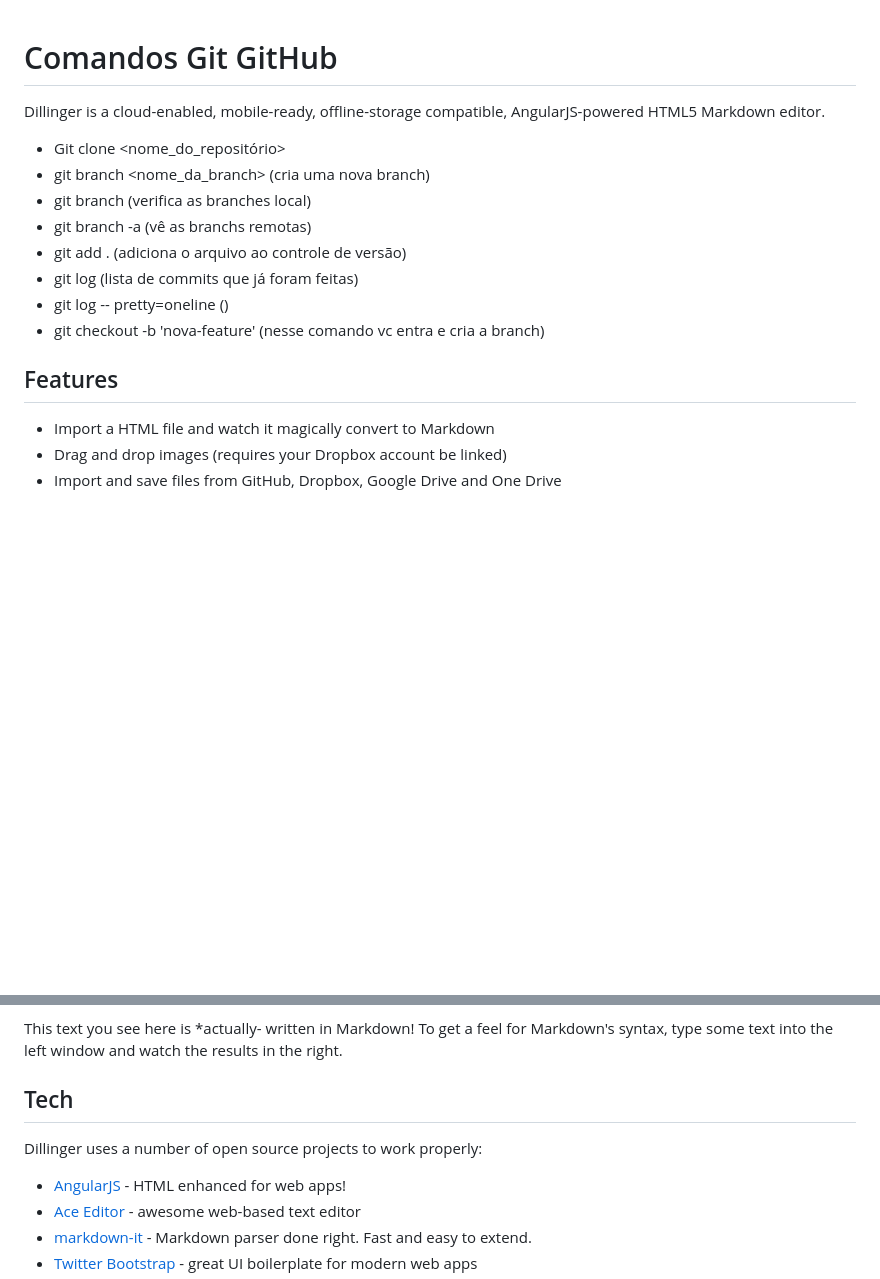
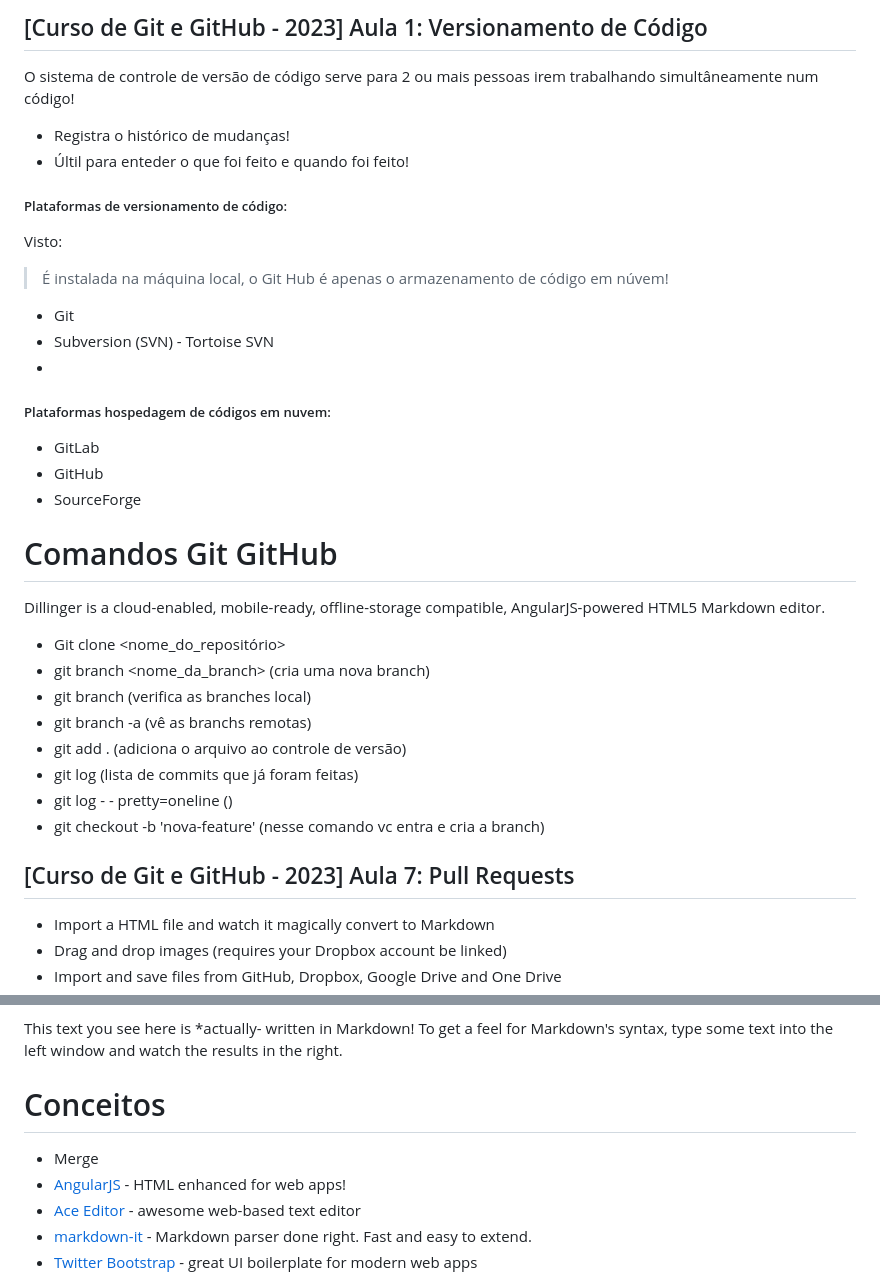
Before and after one commit to mateusfl1998/Estudos_Git_GitHub, a Markdown page: comandos.md, 2 parts joined by grey strips. Rendered like a GitHub page; blank space fills up the shorter version.

Commit message:
estudo dia 21/01

```diff
--- a/comandos.md
+++ b/comandos.md
@@ -1,3 +1,21 @@
+## [Curso de Git e GitHub - 2023] Aula 1: Versionamento de Código
+
+O sistema de controle de versão de código serve para 2 ou mais pessoas irem trabalhando simultâneamente num código!
+- Registra o histórico de mudanças!
+- Últil para enteder o que foi feito e quando foi feito!
+
+#####  Plataformas de versionamento de código:
+Visto:
+> É instalada na máquina local, o Git Hub é apenas o armazenamento de código em núvem!
+
+- Git
+- Subversion (SVN) - Tortoise SVN
+-
+#####  Plataformas hospedagem de códigos em nuvem:
+- GitLab
+- GitHub
+- SourceForge
+
 # Comandos Git GitHub
 
 Dillinger is a cloud-enabled, mobile-ready, offline-storage compatible,
@@ -9,10 +27,11 @@ AngularJS-powered HTML5 Markdown editor.
 - git branch -a (vê as branchs remotas)
 - git add . (adiciona o arquivo ao controle de versão)
 - git log (lista de commits que já foram feitas)
-- git log -- pretty=oneline ()
+- git log - -  pretty=oneline ()
 - git checkout -b 'nova-feature' (nesse comando vc entra e cria a branch)
 
-## Features
+## [Curso de Git e GitHub - 2023] Aula 7: Pull Requests
+
 
 - Import a HTML file and watch it magically convert to Markdown
 - Drag and drop images (requires your Dropbox account be linked)
@@ -36,10 +55,9 @@ This text you see here is *actually- written in Markdown! To get a feel
 for Markdown's syntax, type some text into the left window and
 watch the results in the right.
 
-## Tech
+# Conceitos
 
-Dillinger uses a number of open source projects to work properly:
-
+- Merge
 - [AngularJS] - HTML enhanced for web apps!
 - [Ace Editor] - awesome web-based text editor
 - [markdown-it] - Markdown parser done right. Fast and easy to extend.
```
